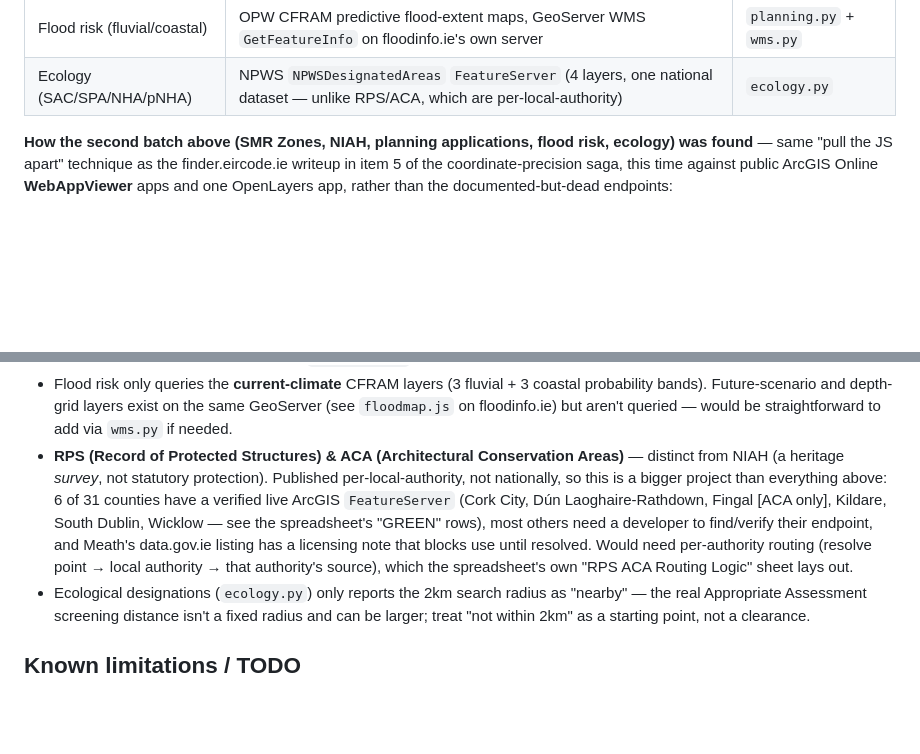
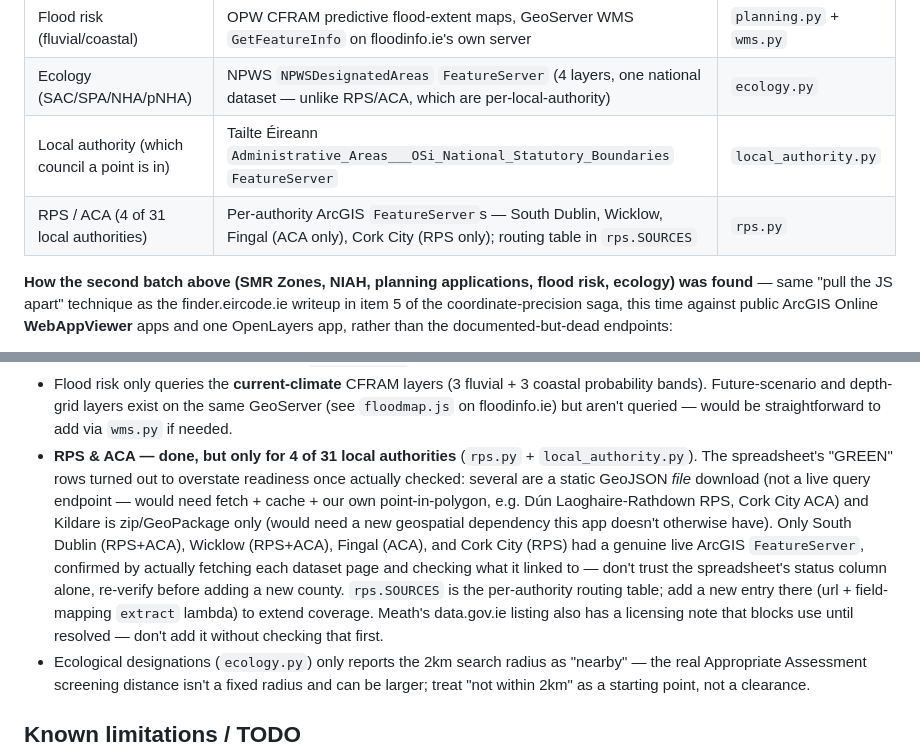
Before and after one commit to robbrownhourglass/sitescout, a Markdown page: CLAUDE.md, 2 parts joined by grey strips. Rendered like a GitHub page; blank space fills up the shorter version.

Commit message:
Update CLAUDE.md: RPS/ACA moved from TODO to verified-sources table
Also corrects the earlier TODO note, which (before actually checking) had
assumed 6 spreadsheet "GREEN" counties were equally ready — only 4 turned
out to have a genuine live query endpoint once verified; the rest are
static-file or archive-only. Points future work at rps.SOURCES.

Co-Authored-By: Claude Sonnet 5 <noreply@anthropic.com>

```diff
--- a/CLAUDE.md
+++ b/CLAUDE.md
@@ -195,6 +195,8 @@ project. Full URLs are in the relevant module — this is a quick index.
 | Planning applications | National Planning Application Database `FeatureServer` (`IrishPlanningApplications_FVLayer`) | `planning.py` |
 | Flood risk (fluvial/coastal) | OPW CFRAM predictive flood-extent maps, GeoServer WMS `GetFeatureInfo` on floodinfo.ie's own server | `planning.py` + `wms.py` |
 | Ecology (SAC/SPA/NHA/pNHA) | NPWS `NPWSDesignatedAreas` `FeatureServer` (4 layers, one national dataset — unlike RPS/ACA, which are per-local-authority) | `ecology.py` |
+| Local authority (which council a point is in) | Tailte Éireann `Administrative_Areas___OSi_National_Statutory_Boundaries` `FeatureServer` | `local_authority.py` |
+| RPS / ACA (4 of 31 local authorities) | Per-authority ArcGIS `FeatureServer`s — South Dublin, Wicklow, Fingal (ACA only), Cork City (RPS only); routing table in `rps.SOURCES` | `rps.py` |
 
 **How the second batch above (SMR Zones, NIAH, planning applications, flood
 risk, ecology) was found** — same "pull the JS apart" technique as the
@@ -253,17 +255,21 @@ Not yet wired in / unresolved:
   3 coastal probability bands). Future-scenario and depth-grid layers exist
   on the same GeoServer (see `floodmap.js` on floodinfo.ie) but aren't
   queried — would be straightforward to add via `wms.py` if needed.
-- **RPS (Record of Protected Structures) & ACA (Architectural Conservation
-  Areas)** — distinct from NIAH (a heritage *survey*, not statutory
-  protection). Published per-local-authority, not nationally, so this is a
-  bigger project than everything above: 6 of 31 counties have a verified
-  live ArcGIS `FeatureServer` (Cork City, Dún Laoghaire-Rathdown, Fingal
-  [ACA only], Kildare, South Dublin, Wicklow — see the spreadsheet's "GREEN"
-  rows), most others need a developer to find/verify their endpoint, and
-  Meath's data.gov.ie listing has a licensing note that blocks use until
-  resolved. Would need per-authority routing (resolve point → local
-  authority → that authority's source), which the spreadsheet's own "RPS
-  ACA Routing Logic" sheet lays out.
+- **RPS & ACA — done, but only for 4 of 31 local authorities**
+  (`rps.py` + `local_authority.py`). The spreadsheet's "GREEN" rows turned
+  out to overstate readiness once actually checked: several are a static
+  GeoJSON *file* download (not a live query endpoint — would need fetch +
+  cache + our own point-in-polygon, e.g. Dún Laoghaire-Rathdown RPS, Cork
+  City ACA) and Kildare is zip/GeoPackage only (would need a new geospatial
+  dependency this app doesn't otherwise have). Only South Dublin (RPS+ACA),
+  Wicklow (RPS+ACA), Fingal (ACA), and Cork City (RPS) had a genuine live
+  ArcGIS `FeatureServer`, confirmed by actually fetching each dataset page
+  and checking what it linked to — don't trust the spreadsheet's status
+  column alone, re-verify before adding a new county. `rps.SOURCES` is the
+  per-authority routing table; add a new entry there (url + field-mapping
+  `extract` lambda) to extend coverage. Meath's data.gov.ie listing also has
+  a licensing note that blocks use until resolved — don't add it without
+  checking that first.
 - Ecological designations (`ecology.py`) only reports the 2km search radius
   as "nearby" — the real Appropriate Assessment screening distance isn't a
   fixed radius and can be larger; treat "not within 2km" as a starting
```
